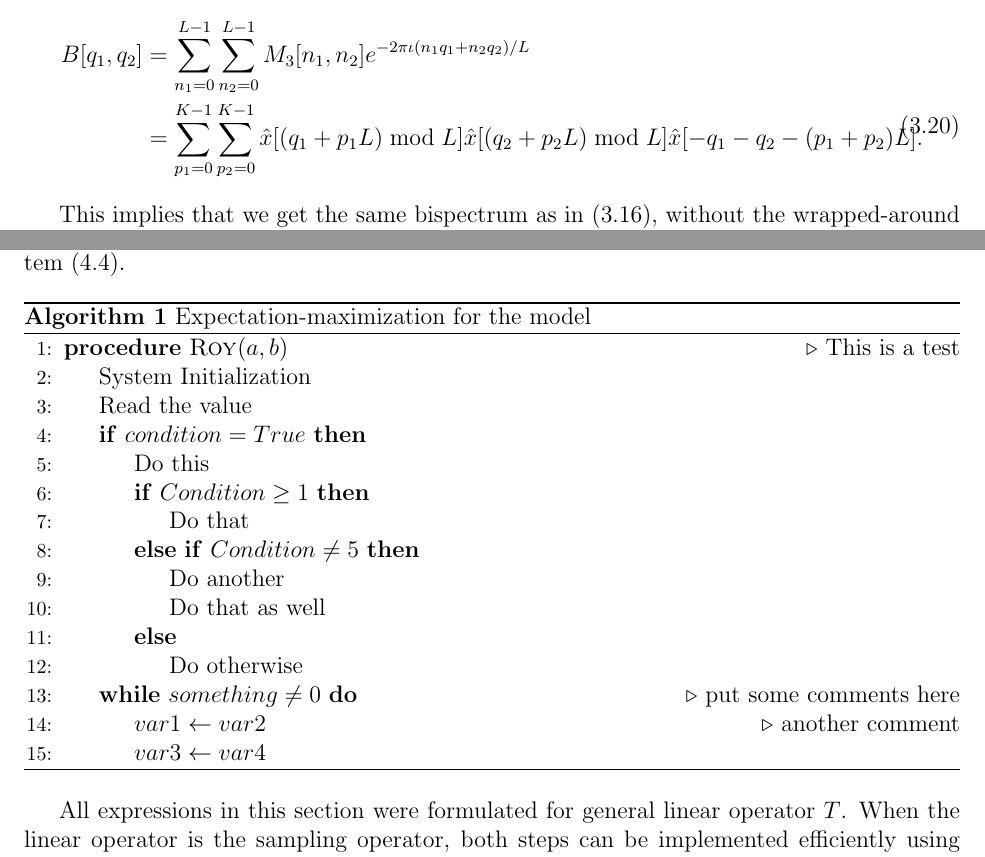
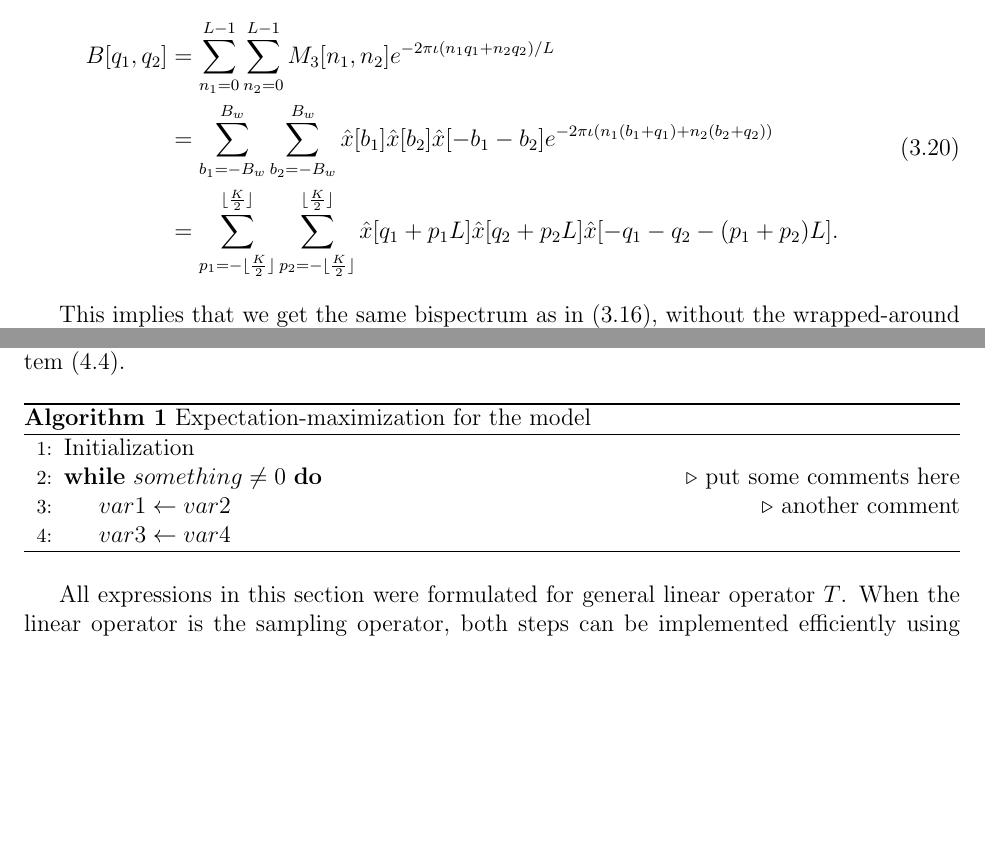
Before and after one commit to TamirBendory/MRA-SR, a LaTeX document (manuscript/SR-MRA.tex): two parts of pages 7 and 9 of 13, joined at a grey line, cut so that both start at the same text, the shorter picture padded with empty space. Compiled offline with pdfLaTeX.

Commit message:
updated ms

```diff
--- a/manuscript/SR-MRA.tex
+++ b/manuscript/SR-MRA.tex
@@ -295,7 +296,9 @@ and
 \begin{equation} \label{eq:mixed_bispectra_zeros}
 \begin{split}
 B[q_1,q_2] &= \sum_{n_1=0}^{L-1} \sum_{n_2=0}^{L-1}
-M_3[n_1,n_2]e^{-2\pi\I(n_1q_1+n_2q_2)/L} \\ &=   \sum_{p_1=0}^{K-1} \sum_{p_2=0}^{K-1} \hat{x}[(q_1 + p_1L)\bmod L] \hat{x}[(q_2 + p_2L)\bmod L]\hat{x}[-q_1-q_2 - (p_1+p_2)L].
+M_3[n_1,n_2]e^{-2\pi\I(n_1q_1+n_2q_2)/L} \\ &=
+\sum_{b_1=-\tB}^{\tB}\sum_{b_2=-\tB}^{\tB}\hat{x}[b_1]\hat{x}[b_2]\hat{x}[-b_1-b_2]e^{-2\pi\I (n_1(b_1+q_1) + n_2(b_2+q_2))} \\ & =
+  \sum_{p_1=-\lfloor\frac{K}{2} \rfloor}^{\lfloor\frac{K}{2}\rfloor} \sum_{p_2=-\lfloor\frac{K}{2}\rfloor}^{\lfloor\frac{K}{2}\rfloor} \hat{x}[q_1 + p_1L] \hat{x}[q_2 + p_2L]\hat{x}[-q_1-q_2 - (p_1+p_2)L].
 \end{split}
 \end{equation}
 
@@ -359,26 +362,14 @@ The EM is then iterate between computing the weights~\eqref{eq:em_weights} and s
 	\caption{Expectation-maximization for the model}
 	\begin{algorithmic}[1]
 
-		\Procedure{Roy}{$a,b$}       \Comment{This is a test}
-		\State System Initialization
-		\State Read the value
-		\If{$condition = True$}
-		\State Do this
-		\If{$Condition \geq 1$}
-		\State Do that
-		\ElsIf{$Condition \neq 5$}
-		\State Do another
-		\State Do that as well
-		\Else
-		\State Do otherwise
-		\EndIf
-		\EndIf
+		%\Procedure{Roy}{$a,b$}       \Comment{This is a test}
+		\State Initialization
 
 		\While{$something \not= 0$}  \Comment{put some comments here}
 		\State $var1 \leftarrow var2$  \Comment{another comment}
 		\State $var3 \leftarrow var4$
 		\EndWhile  \label{roy's loop}
-		\EndProcedure
+		%\EndProcedure
 
 	\end{algorithmic}
 \end{algorithm}
```
Also changed, not shown: manuscript/SR-MRA.tex (15 more changed lines).
